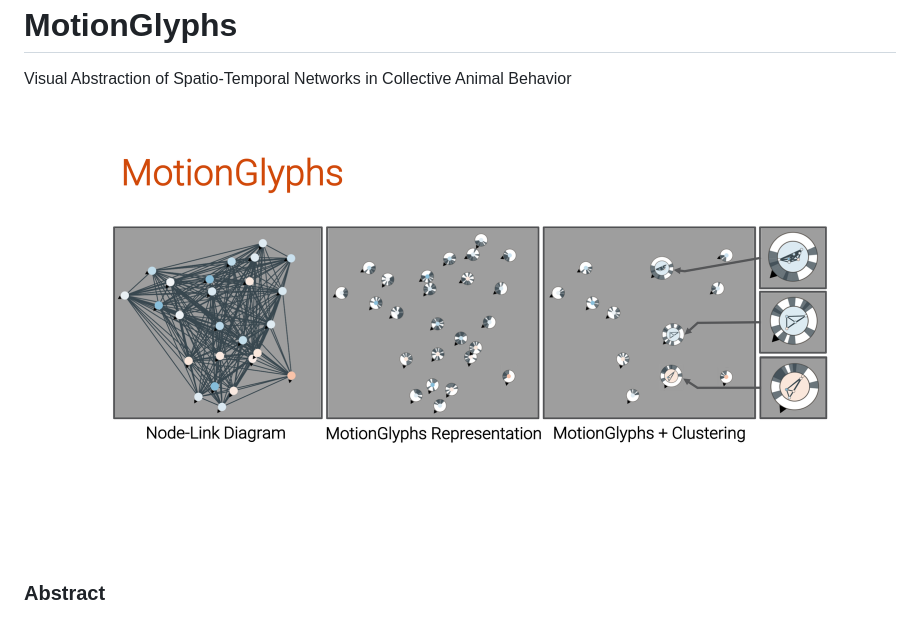
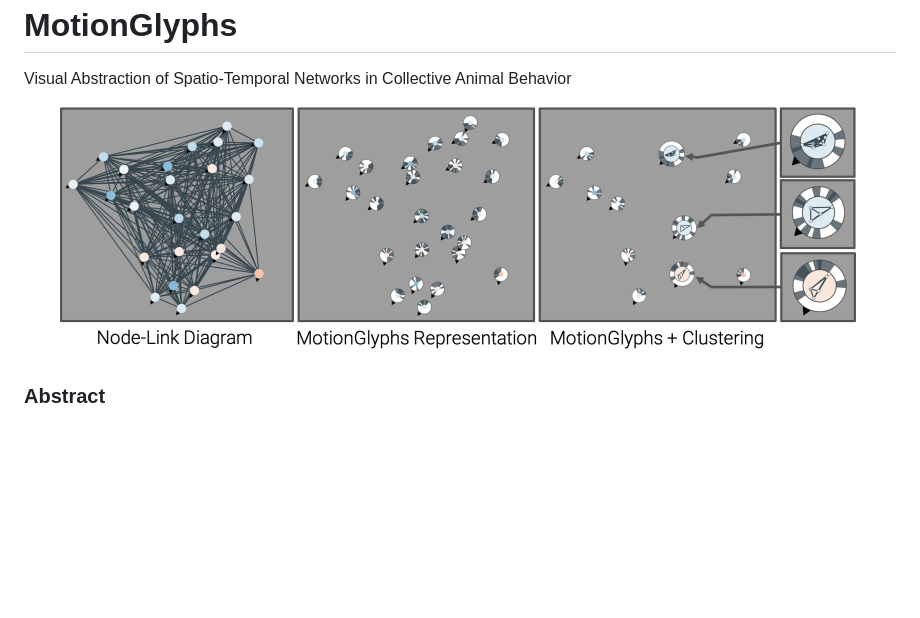
Before and after one commit to eren-ck/MotionGlyphs, a Markdown page: README.md, the part around the change. Rendered like a GitHub page; pictures changed too: static/teaser.png (added); blank space fills up the shorter version.

Commit message:
Changed figure

```diff
--- a/README.md
+++ b/README.md
@@ -2,7 +2,7 @@ MotionGlyphs
 ============================================
 Visual Abstraction of Spatio-Temporal Networks in Collective Animal Behavior
 <p align="center">
-  <img width="800" src="static/slide-1.png">
+  <img width="800" src="static/teaser.png">
 </p>
 
 ### Abstract
```
